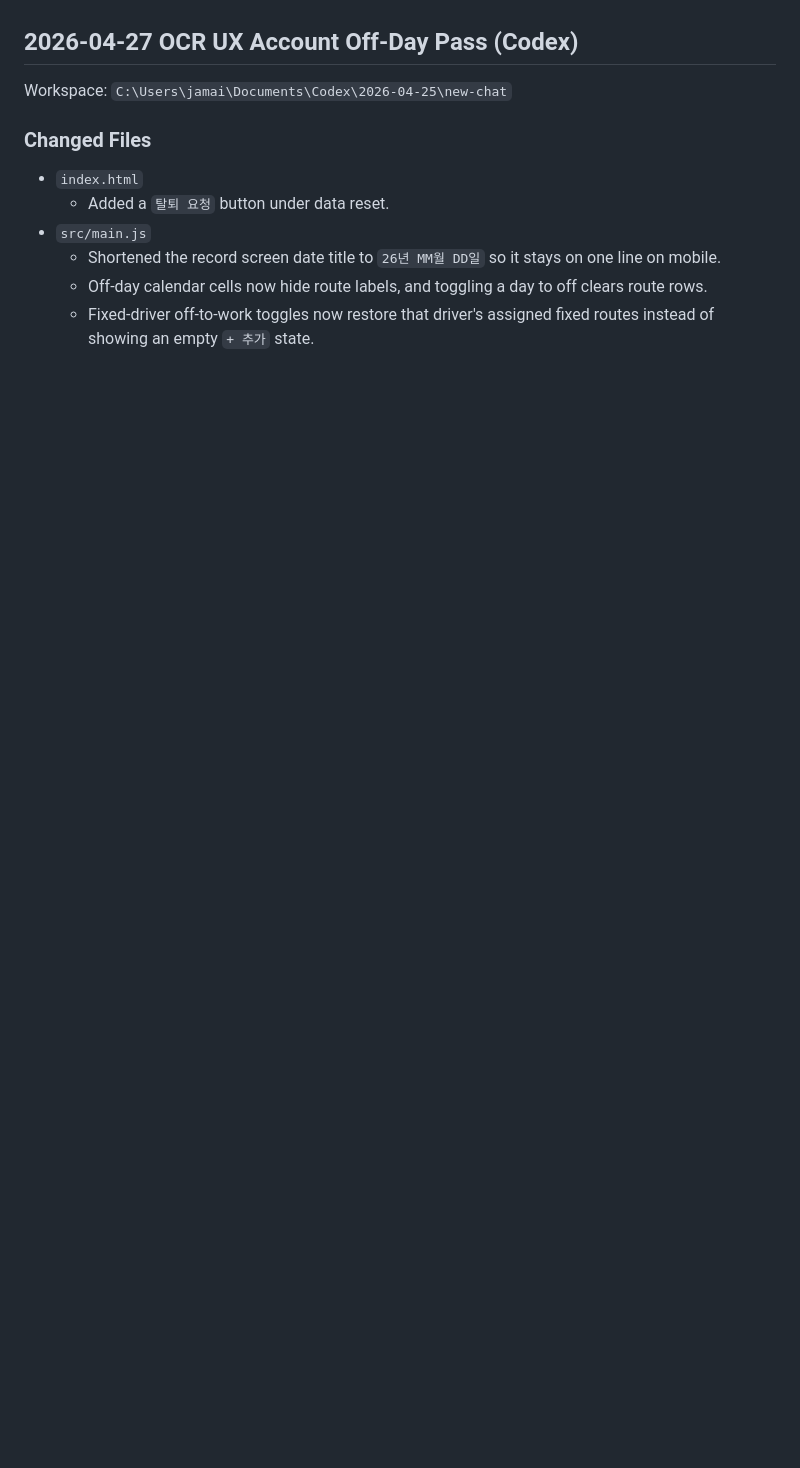
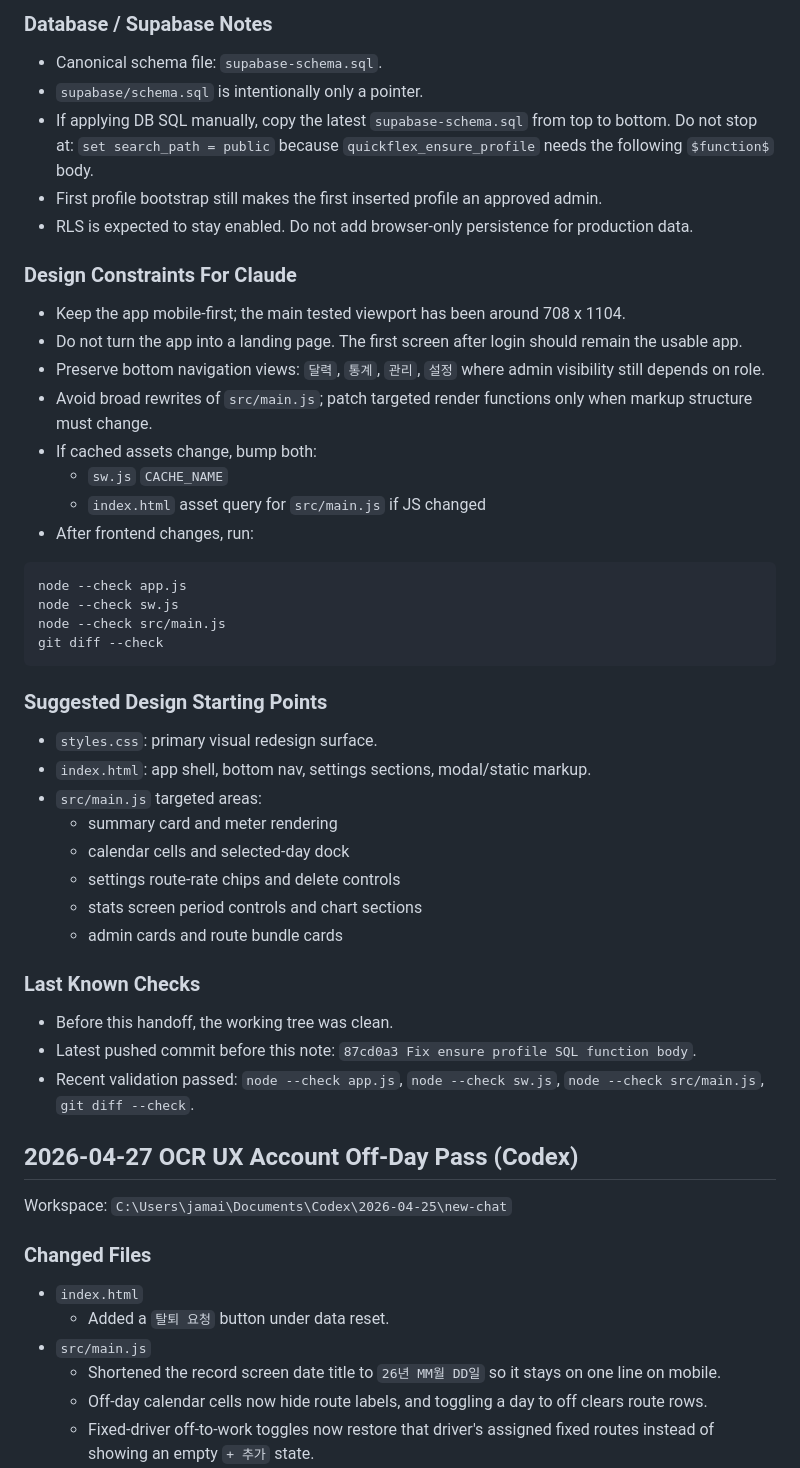
Before and after one commit to jamaica8612/quickflex-sales, a Markdown page: docs/WORKLOG.md, the part around one of its changes. GitHub-like rendering; blank space fills up the shorter version.

Commit message:
Add Claude design handoff notes

````diff
--- a/docs/WORKLOG.md
+++ b/docs/WORKLOG.md
@@ -4,3 +47,47 @@ Last updated: 2026-04-27 (ocr ux account off-day pass)
+### Database / Supabase Notes
+
+- Canonical schema file: `supabase-schema.sql`.
+- `supabase/schema.sql` is intentionally only a pointer.
+- If applying DB SQL manually, copy the latest `supabase-schema.sql` from top to bottom. Do not stop at:
+  `set search_path = public`
+  because `quickflex_ensure_profile` needs the following `$function$` body.
+- First profile bootstrap still makes the first inserted profile an approved admin.
+- RLS is expected to stay enabled. Do not add browser-only persistence for production data.
+
+### Design Constraints For Claude
+
+- Keep the app mobile-first; the main tested viewport has been around 708 x 1104.
+- Do not turn the app into a landing page. The first screen after login should remain the usable app.
+- Preserve bottom navigation views: `달력`, `통계`, `관리`, `설정` where admin visibility still depends on role.
+- Avoid broad rewrites of `src/main.js`; patch targeted render functions only when markup structure must change.
+- If cached assets change, bump both:
+  - `sw.js` `CACHE_NAME`
+  - `index.html` asset query for `src/main.js` if JS changed
+- After frontend changes, run:
+
+```powershell
+node --check app.js
+node --check sw.js
+node --check src/main.js
+git diff --check
+```
+
+### Suggested Design Starting Points
+
+- `styles.css`: primary visual redesign surface.
+- `index.html`: app shell, bottom nav, settings sections, modal/static markup.
+- `src/main.js` targeted areas:
+  - summary card and meter rendering
+  - calendar cells and selected-day dock
+  - settings route-rate chips and delete controls
+  - stats screen period controls and chart sections
+  - admin cards and route bundle cards
+
+### Last Known Checks
+
+- Before this handoff, the working tree was clean.
+- Latest pushed commit before this note: `87cd0a3 Fix ensure profile SQL function body`.
+- Recent validation passed: `node --check app.js`, `node --check sw.js`, `node --check src/main.js`, `git diff --check`.
 
 ## 2026-04-27 OCR UX Account Off-Day Pass (Codex)
 
````
Also changed, not shown: other parts of docs/WORKLOG.md (+44 -1 lines).
